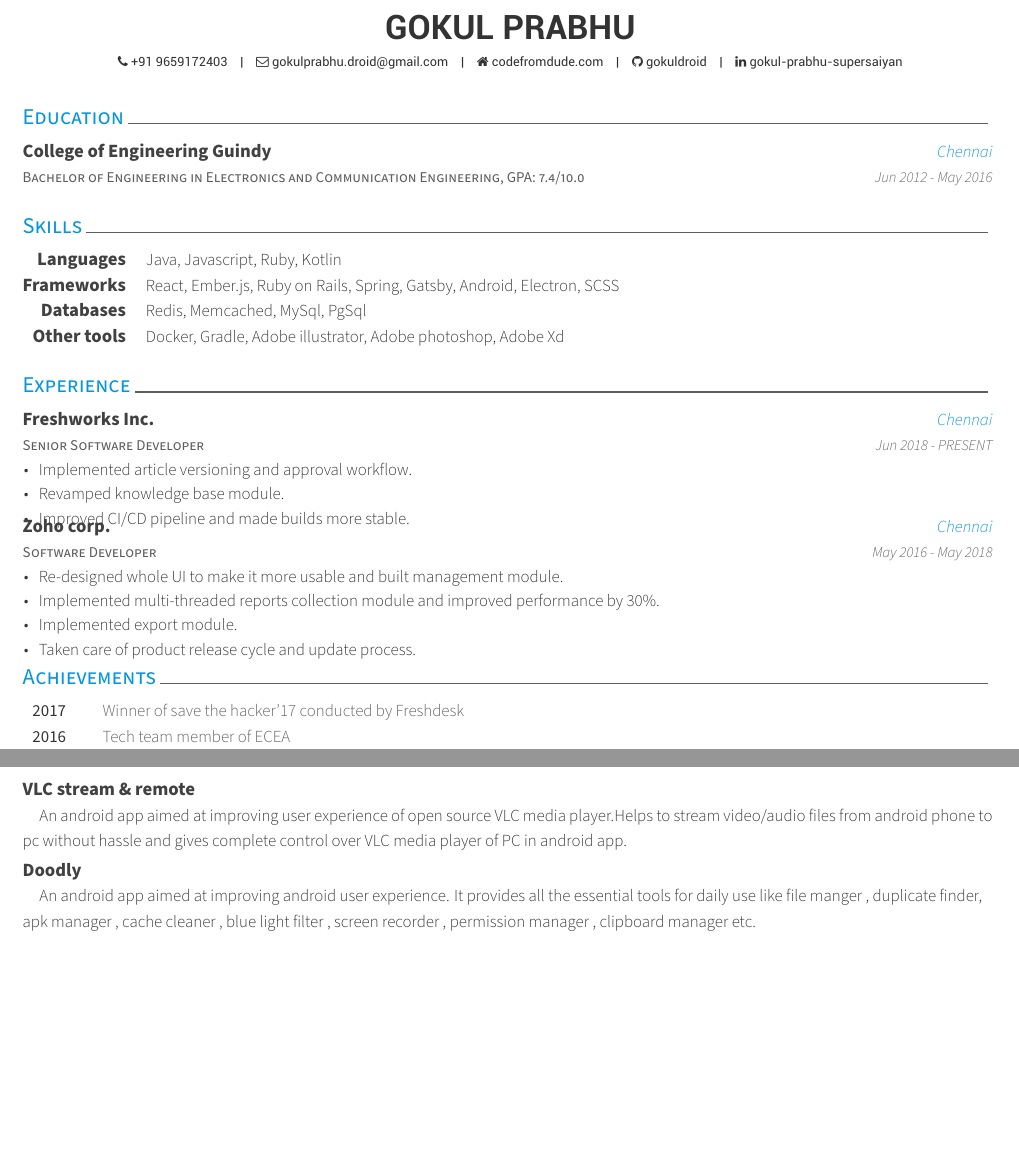
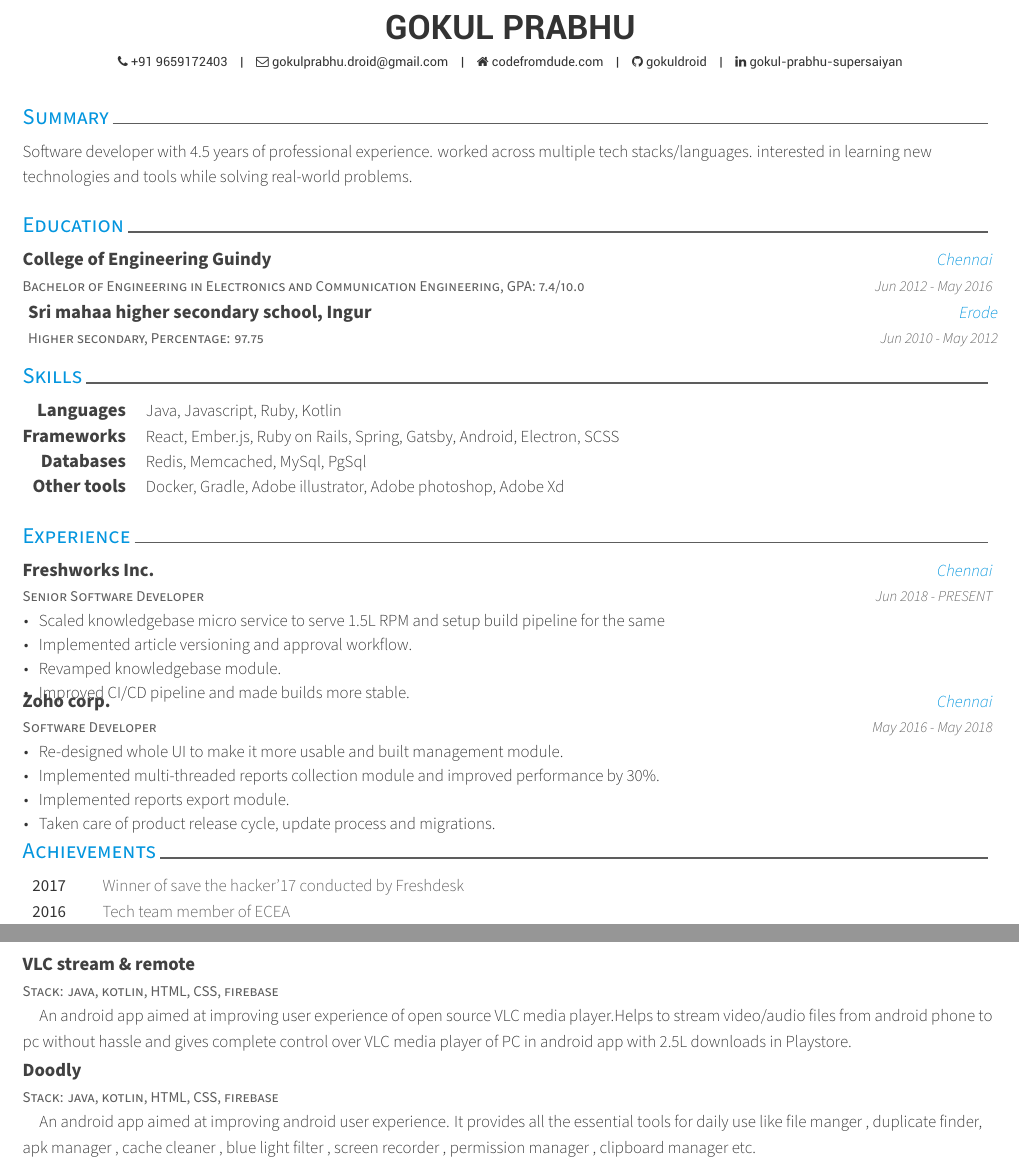
Before and after one commit to Gokuldroid/resume, a LaTeX CV (resume.tex, which reads resume/education.tex, resume/experience.tex, resume/projects.tex): two parts of the page before the commit and two parts of page 1 of 2 after it, joined at a grey line, cut so that both start at the same text, the shorter picture padded with empty space. Compiled offline with XeLaTeX.

Commit message:
chore: update resume

```diff
--- a/resume/education.tex
+++ b/resume/education.tex
@@ -6,4 +6,9 @@
     {College of Engineering Guindy} % Institution
     {Chennai} % Location
     {Jun 2012 - May 2016} % Date(s)
+  \cveducation
+    {Higher secondary, Percentage: 97.75} % Degree
+    {Sri mahaa higher secondary school, Ingur} % Institution
+    {Erode} % Location
+    {Jun 2010 - May 2012} % Date(s)
 \end{cventries}
--- a/resume/experience.tex
+++ b/resume/experience.tex
@@ -8,8 +8,9 @@
     {Jun 2018 - PRESENT} % Date(s)
     {
       \begin{cvitems} % Description(s) of tasks/responsibilities
+        \item {Scaled knowledgebase micro service to serve 1.5L RPM and setup build pipeline for the same}
         \item {Implemented article versioning and approval workflow.}
-        \item {Revamped knowledge base module.}
+        \item {Revamped knowledgebase module.}
         \item {Improved CI/CD pipeline and made builds more stable.}
       \end{cvitems}
     }
@@ -23,8 +24,8 @@
       \begin{cvitems} % Description(s) of tasks/responsibilities
         \item {Re-designed whole UI to make it more usable and built management module.}
         \item {Implemented multi-threaded reports collection module and improved performance by 30\%.}
-        \item {Implemented export module.}
-        \item {Taken care of product release cycle and update process.}
+        \item {Implemented reports export module.}
+        \item {Taken care of product release cycle, update process and migrations.}
       \end{cvitems}
     }
 \end{cventries}
--- a/resume/projects.tex
+++ b/resume/projects.tex
@@ -3,18 +3,22 @@
 \begin{cventries}
   \cvproject
     {VLC stream \& remote} % Project title
-    { \quad An android app aimed at improving user experience of open source VLC media player.Helps to stream video/audio files from android phone to pc without hassle and gives complete control over VLC media player of PC in android app.} % Project Description
+    {Stack: java, kotlin, HTML, CSS, firebase} % Stack
+    { \quad An android app aimed at improving user experience of open source VLC media player.Helps to stream video/audio files from android phone to pc without hassle and gives complete control over VLC media player of PC in android app with 2.5L downloads in Playstore.} % Project Description
 
   \cvproject
     {Doodly}
+    {Stack: java, kotlin, HTML, CSS, firebase} % Stack
     { \quad An android app aimed at improving android user experience. It provides all the essential tools for daily use like file manger , duplicate finder, apk manager , cache cleaner , blue light filter , screen recorder , permission manager , clipboard manager etc.}
 
   \cvproject
     {Lily}
+    {Stack: java, kotlin} % Stack
     { \quad An android library designed for fast prototyping of common android apps.Provides lot of utilities for developing android apps easily without lot of boilerplate code and making android apps more manageable.}
 
   \cvproject
     {Nit}
+    {Stack: node js} % Stack
     { \quad A git command line utility written in node js.}
 
   \cvproject
--- /dev/null
+++ b/resume/summary.tex
@@ -0,0 +1,6 @@
+\cvsection{Summary}
+
+\begin{cventries}
+  \cvsummary
+    {Software developer with 4.5 years of professional experience. worked across multiple tech stacks/languages. interested in learning new technologies and tools while solving real-world problems.}
+\end{cventries}
```
Also changed, not shown: awesome-cv.cls (+13 -2 lines), resume.tex (+1 -0 lines), resume.pdf, resume/projects.tex (2 more changed lines).
